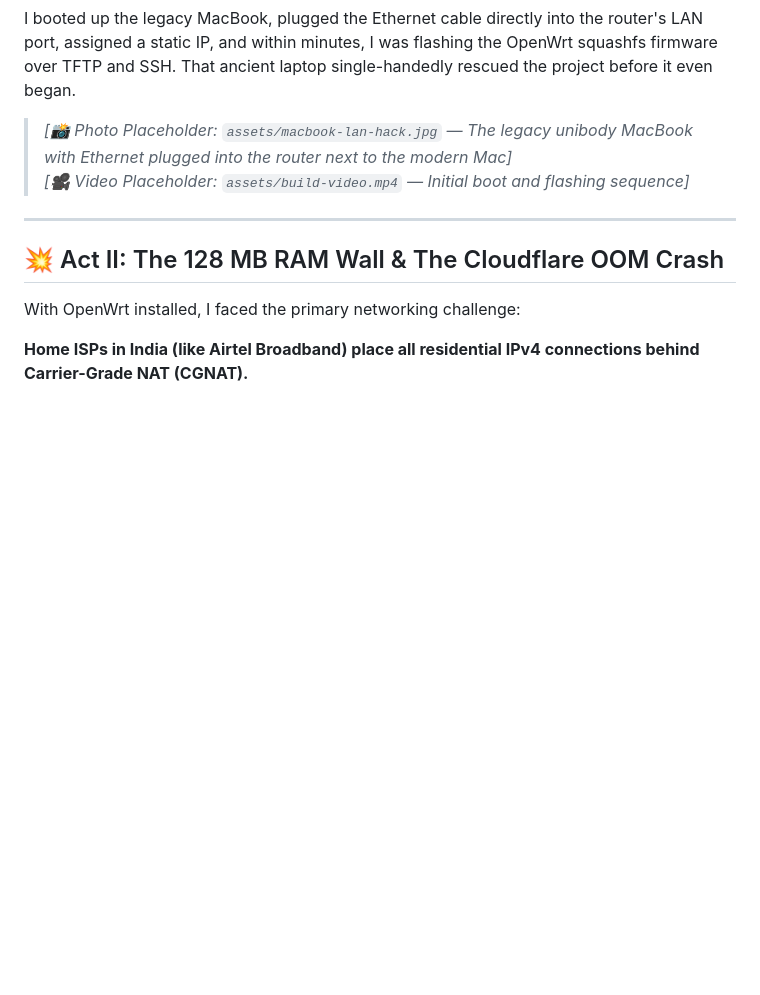
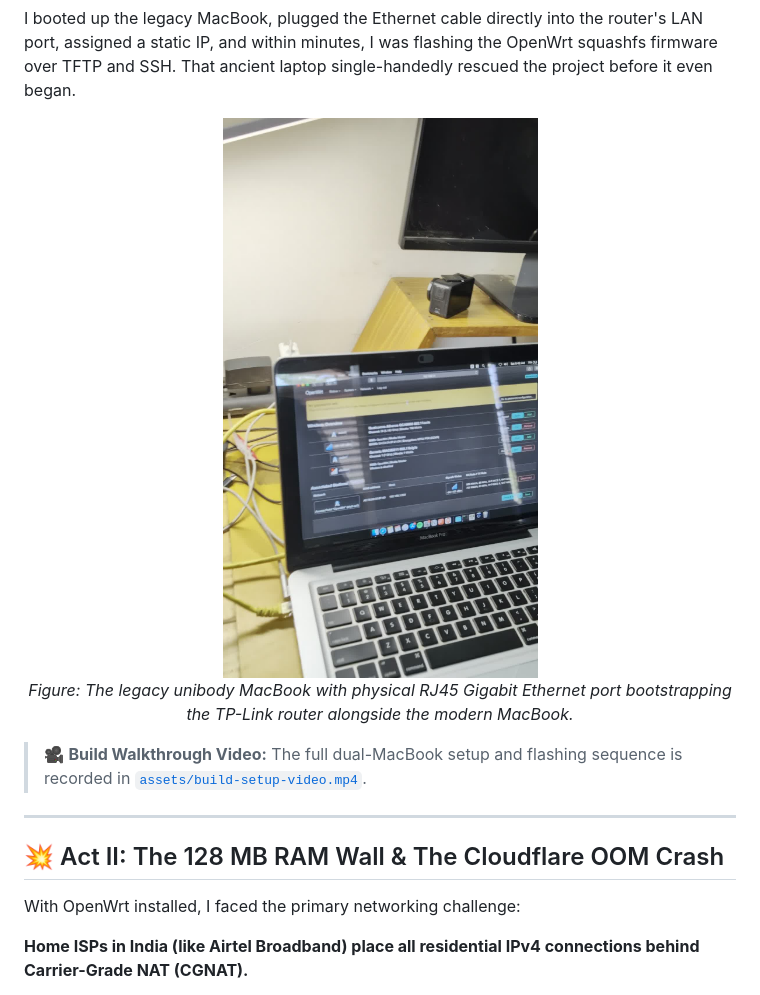
Before and after one commit to Kanakjr/openwrt-travel-gateway, a Markdown page: STORY.md, the part around the change. Drawn GitHub-style; pictures changed too: assets/macbook-lan-hack.jpg (added); blank space fills up the shorter version.

```diff
--- a/STORY.md
+++ b/STORY.md
@@ -54,8 +54,13 @@ Then I remembered: buried in my closet was an ancient, mid-2012 unibody MacBook.
 
 I booted up the legacy MacBook, plugged the Ethernet cable directly into the router's LAN port, assigned a static IP, and within minutes, I was flashing the OpenWrt squashfs firmware over TFTP and SSH. That ancient laptop single-handedly rescued the project before it even began.
 
-> *[📸 Photo Placeholder: `assets/macbook-lan-hack.jpg` — The legacy unibody MacBook with Ethernet plugged into the router next to the modern Mac]*
-> *[🎥 Video Placeholder: `assets/build-video.mp4` — Initial boot and flashing sequence]*
+<p align="center">
+  <img src="assets/macbook-lan-hack.jpg" width="340" alt="The legacy MacBook LAN port hack bootstrapping OpenWrt" />
+  <br>
+  <em>Figure: The legacy unibody MacBook with physical RJ45 Gigabit Ethernet port bootstrapping the TP-Link router alongside the modern MacBook.</em>
+</p>
+
+> 🎥 **Build Walkthrough Video:** The full dual-MacBook setup and flashing sequence is recorded in [`assets/build-setup-video.mp4`](assets/build-setup-video.mp4).
 
 ---
 
```
Also changed, not shown: assets/README.md (+5 -6 lines), assets/hardware-setup.jpg (added), 1 other file.
